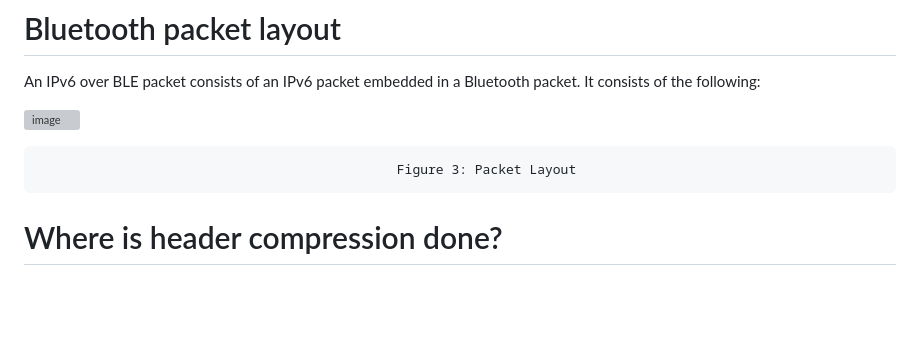
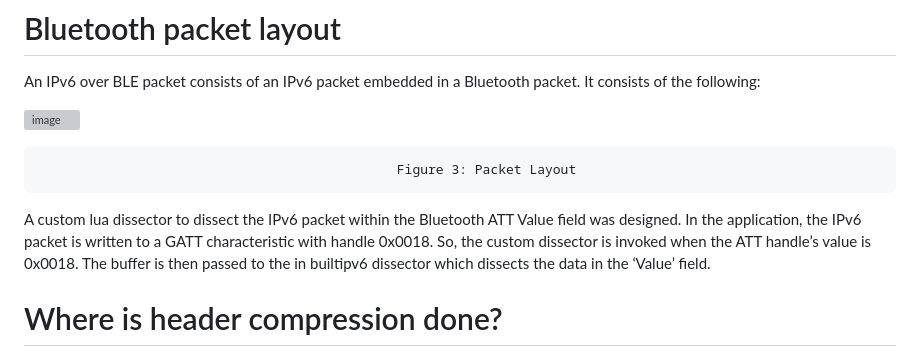
Before and after one commit to mrakshith21/draft-ipv6-over-bluetooth, a Markdown page: draft-elkins-v6ops-ipv6blt.md, the part around one of its changes. Drawn GitHub-style; blank space fills up the shorter version; grey boxes are pictures that could not be loaded.

```diff
--- a/draft-elkins-v6ops-ipv6blt.md
+++ b/draft-elkins-v6ops-ipv6blt.md
@@ -140,5 +140,8 @@ An IPv6 over BLE packet consists of an IPv6 packet embedded in a Bluetooth packe
 
                                                   Figure 3: Packet Layout
+
+A custom lua dissector to dissect the IPv6 packet within the Bluetooth ATT Value field was designed. In the application, the IPv6 packet is written to a GATT characteristic with handle 0x0018. So, the custom dissector is invoked when the ATT handle’s value is 0x0018. The buffer is then passed to the in builtipv6 dissector which dissects the data in the ‘Value’ field.
+
 
 # Where is header compression done?
 Header compression is implemented as a library (named  6LoWPAN library), not as an operating system layer or module. The compression/decompression code was based on Contiki OS,  an open source operating system in which 6LoWPAn is implemented as an adaptation layer in the network stack. This is not possible on Windows because it is closed source. Therefore, the concept of an adaptation layer is spread across the driver and this module.
```
Also changed, not shown: other parts of draft-elkins-v6ops-ipv6blt.md (+1 -1 lines).
